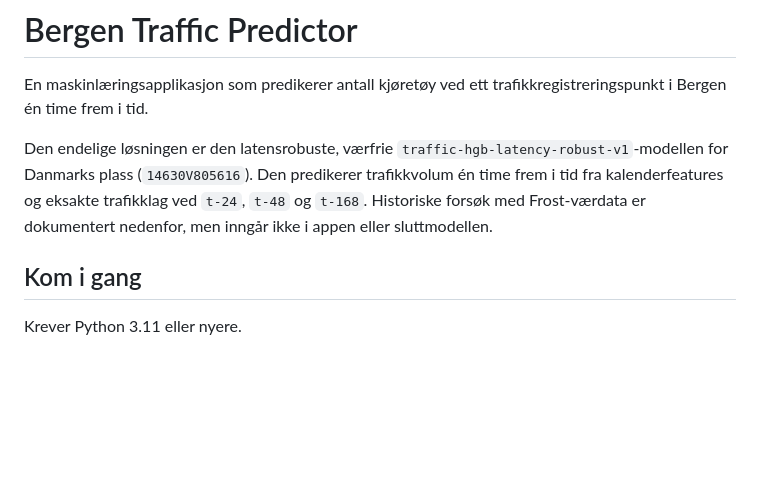
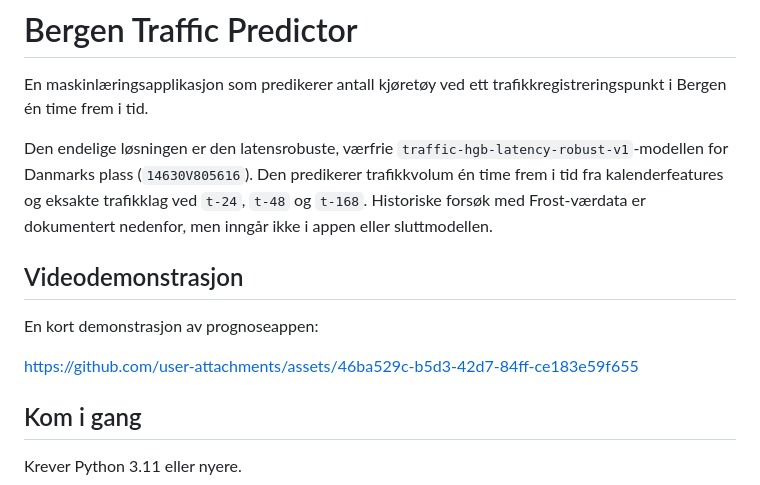
Before and after one commit to haavard186484/bergen-traffic-predictor, a Markdown page: README.md, the part around the change. Drawn GitHub-style; blank space fills up the shorter version.

Commit message:
Add video demonstration section to README (#11)
Added a video demonstration section with a link to the forecast app.

```diff
--- a/README.md
+++ b/README.md
@@ -8,6 +8,16 @@ Den endelige løsningen er den latensrobuste, værfrie
 Den predikerer trafikkvolum én time frem i tid fra kalenderfeatures og eksakte
 trafikklag ved `t-24`, `t-48` og `t-168`. Historiske forsøk med Frost-værdata
 er dokumentert nedenfor, men inngår ikke i appen eller sluttmodellen.
+
+## Videodemonstrasjon
+
+En kort demonstrasjon av prognoseappen:
+
+
+
+https://github.com/user-attachments/assets/46ba529c-b5d3-42d7-84ff-ce183e59f655
+
+
 
 ## Kom i gang
 
```
